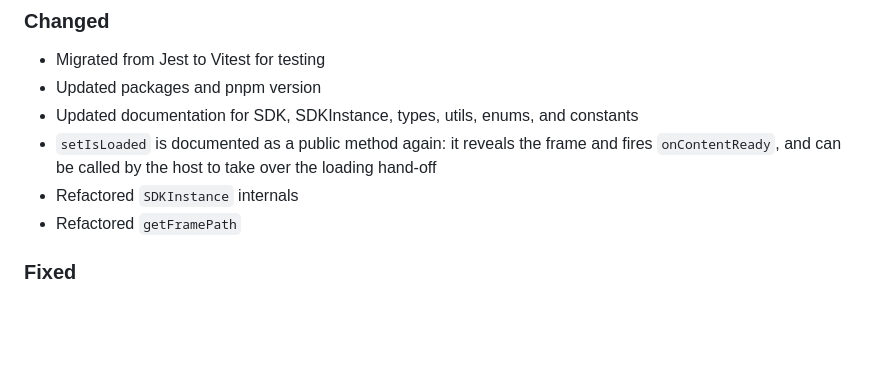
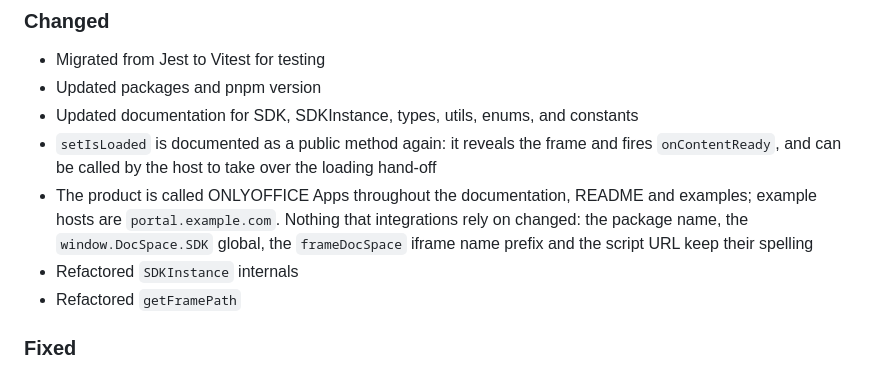
Before and after one commit to ONLYOFFICE/docspace-sdk-js, a Markdown page: CHANGELOG.md, the part around the change. Drawn GitHub-style; blank space fills up the shorter version.

Commit message:
Updated changelog

```diff
--- a/CHANGELOG.md
+++ b/CHANGELOG.md
@@ -24,6 +24,7 @@
 - Updated packages and pnpm version
 - Updated documentation for SDK, SDKInstance, types, utils, enums, and constants
 - `setIsLoaded` is documented as a public method again: it reveals the frame and fires `onContentReady`, and can be called by the host to take over the loading hand-off
+- The product is called ONLYOFFICE Apps throughout the documentation, README and examples; example hosts are `portal.example.com`. Nothing that integrations rely on changed: the package name, the `window.DocSpace.SDK` global, the `frameDocSpace` iframe name prefix and the script URL keep their spelling
 - Refactored `SDKInstance` internals
 - Refactored `getFramePath`
 
```
